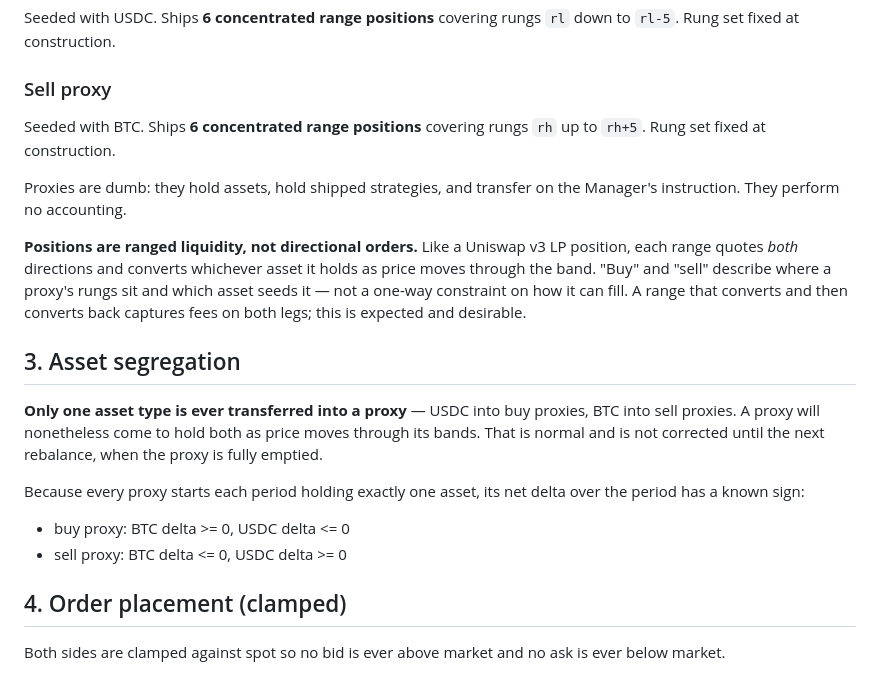
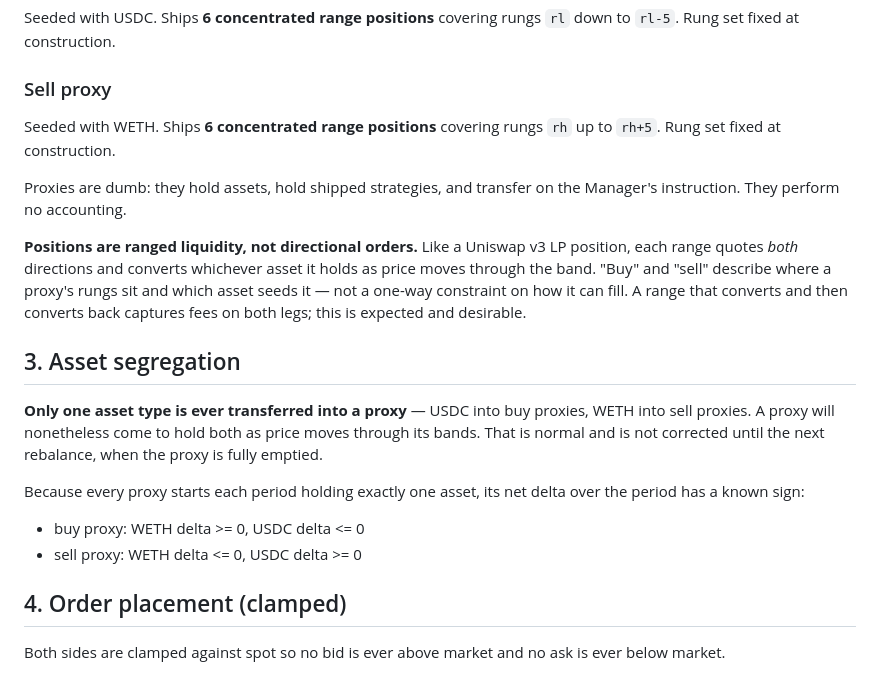
Before and after one commit to ericDeCourcy/ATLIS, a Markdown page: specs.md, the part around one of its changes. GitHub-like rendering.

```diff
--- a/specs.md
+++ b/specs.md
@@ -52,7 +52,7 @@ Seeded with USDC. Ships **6 concentrated range positions** covering rungs `rl`
 down to `rl-5`. Rung set fixed at construction.
 
 ### Sell proxy
-Seeded with BTC. Ships **6 concentrated range positions** covering rungs `rh`
+Seeded with WETH. Ships **6 concentrated range positions** covering rungs `rh`
 up to `rh+5`. Rung set fixed at construction.
 
 Proxies are dumb: they hold assets, hold shipped strategies, and transfer on
@@ -68,15 +68,15 @@ both legs; this is expected and desirable.
 ## 3. Asset segregation
 
 **Only one asset type is ever transferred into a proxy** — USDC into buy
-proxies, BTC into sell proxies. A proxy will nonetheless come to hold both as
+proxies, WETH into sell proxies. A proxy will nonetheless come to hold both as
 price moves through its bands. That is normal and is not corrected until the
 next rebalance, when the proxy is fully emptied.
 
 Because every proxy starts each period holding exactly one asset, its net
 delta over the period has a known sign:
 
-- buy proxy: BTC delta >= 0, USDC delta <= 0
-- sell proxy: BTC delta <= 0, USDC delta >= 0
+- buy proxy: WETH delta >= 0, USDC delta <= 0
+- sell proxy: WETH delta <= 0, USDC delta >= 0
 
 ## 4. Order placement (clamped)
 
```
Also changed, not shown: other parts of specs.md (+15 -15 lines).
